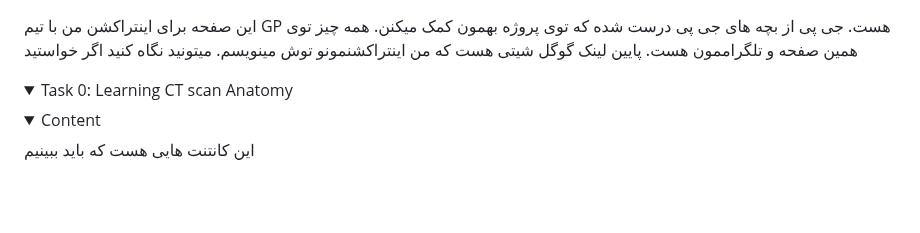
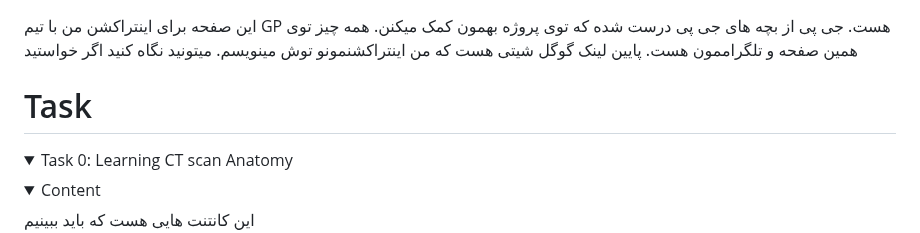
Before and after one commit to Sdamirsa/PanCanAID, a Markdown page: For Team/PanCanAID_GP_Team.md, the part around the change. Drawn GitHub-style; folded sections open; blank space fills up the shorter version.

```diff
--- a/For Team/PanCanAID_GP_Team.md
+++ b/For Team/PanCanAID_GP_Team.md
@@ -1,5 +1,7 @@
 این صفحه برای اینتراکشن من با تیم GP هست. جی پی از بچه های جی پی درست شده که توی پروژه بهمون کمک میکنن. همه چیز توی همین صفحه و تلگراممون هست. پایین لینک گوگل شیتی هست که من اینتراکشنمونو توش مینویسم. میتونید نگاه کنید اگر خواستید
 
+
+# Task
 <details>
 <summary>Task 0: Learning CT scan Anatomy </summary>
 <details>
```
